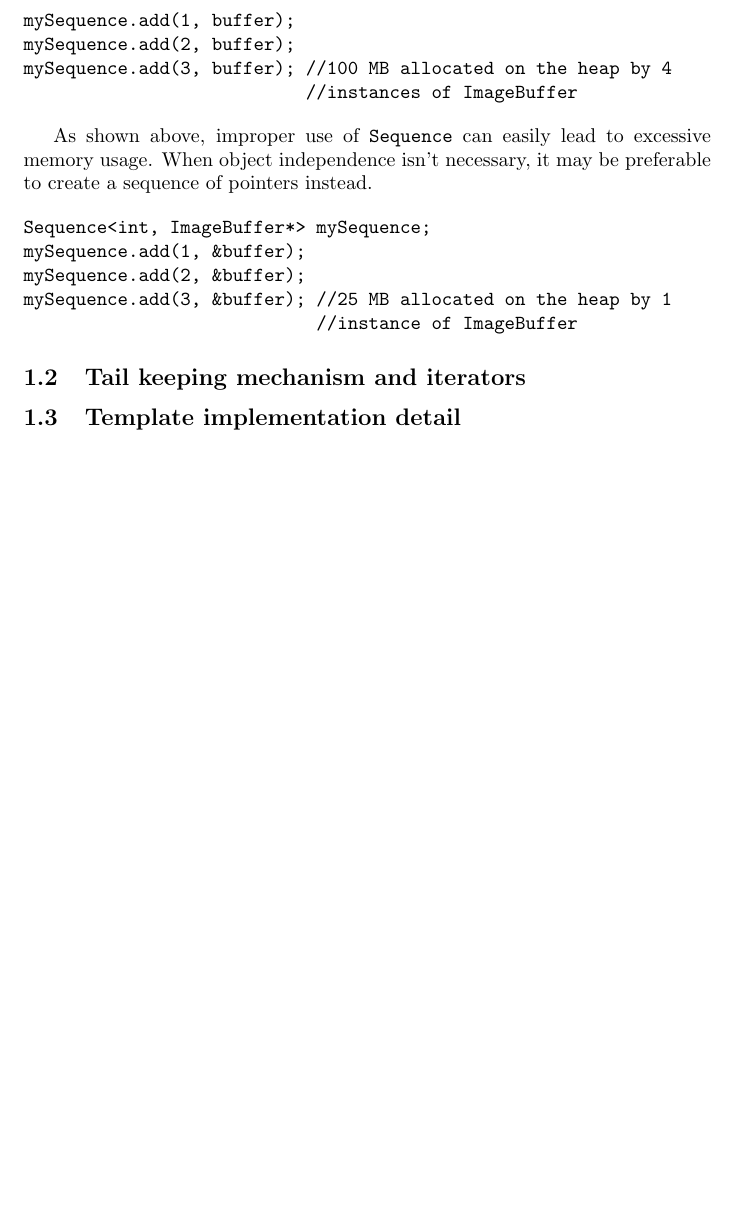
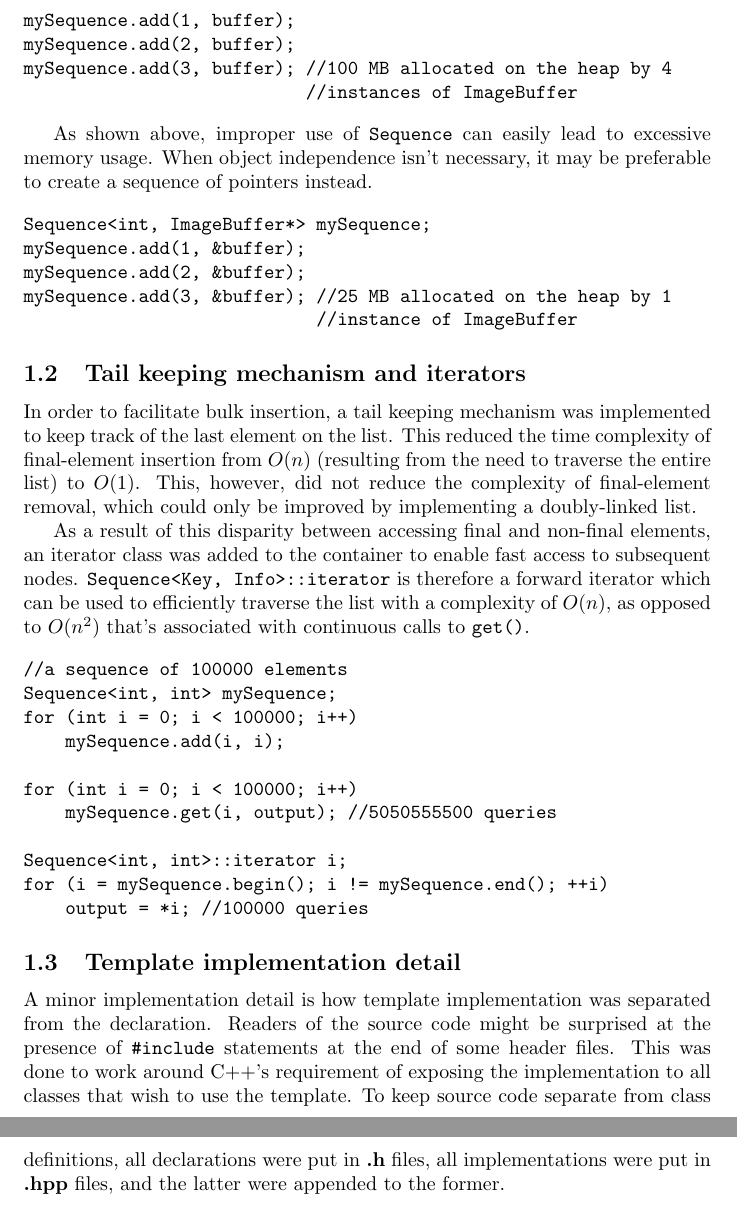
Before and after one commit to Lachcim/szopinski-eads, a LaTeX document (report.tex): part of page 2 of 2 before the commit and two parts of pages 2 and 3 of 3 after it, the two joined at a grey line, cut so that both start at the same text, the shorter picture padded with empty space. Compiled offline with pdfLaTeX.

Commit message:
Finish report overview

```diff
--- a/report.tex
+++ b/report.tex
@@ -70,6 +70,42 @@ mySequence.add(3, &buffer); //25 MB allocated on the heap by 1
 \end{verbatim}
 
 \subsection{Tail keeping mechanism and iterators}
+
+In order to facilitate bulk insertion, a tail keeping mechanism was implemented
+to keep track of the last element on the list. This reduced the time complexity
+of final-element insertion from $O(n)$ (resulting from the need to traverse the
+entire list) to $O(1)$. This, however, did not reduce the complexity of
+final-element removal, which could only be improved by implementing a doubly-linked
+list.
+
+As a result of this disparity between accessing final and non-final elements,
+an iterator class was added to the container to enable fast access to subsequent
+nodes. {\tt Sequence<Key, Info>::iterator} is therefore a forward iterator
+which can be used to efficiently traverse the list with a complexity of $O(n)$,
+as opposed to $O(n^2)$ that's associated with continuous calls to {\tt get()}.
+
+\begin{verbatim}
+//a sequence of 100000 elements
+Sequence<int, int> mySequence;
+for (int i = 0; i < 100000; i++)
+    mySequence.add(i, i);
+
+for (int i = 0; i < 100000; i++)
+    mySequence.get(i, output); //5050555500 queries
+
+Sequence<int, int>::iterator i;
+for (i = mySequence.begin(); i != mySequence.end(); ++i)
+    output = *i; //100000 queries
+\end{verbatim}
+
 \subsection{Template implementation detail}
 
+A minor implementation detail is how template implementation was separated from
+the declaration. Readers of the source code might be surprised at the presence
+of {\tt \#include} statements at the end of some header files. This was done to work
+around C++'s requirement of exposing the implementation to all classes that wish to
+use the template. To keep source code separate from class definitions, all declarations
+were put in {\bf .h} files, all implementations were put in {\bf .hpp} files, and the
+latter were appended to the former.
+
 \end{document}
```
